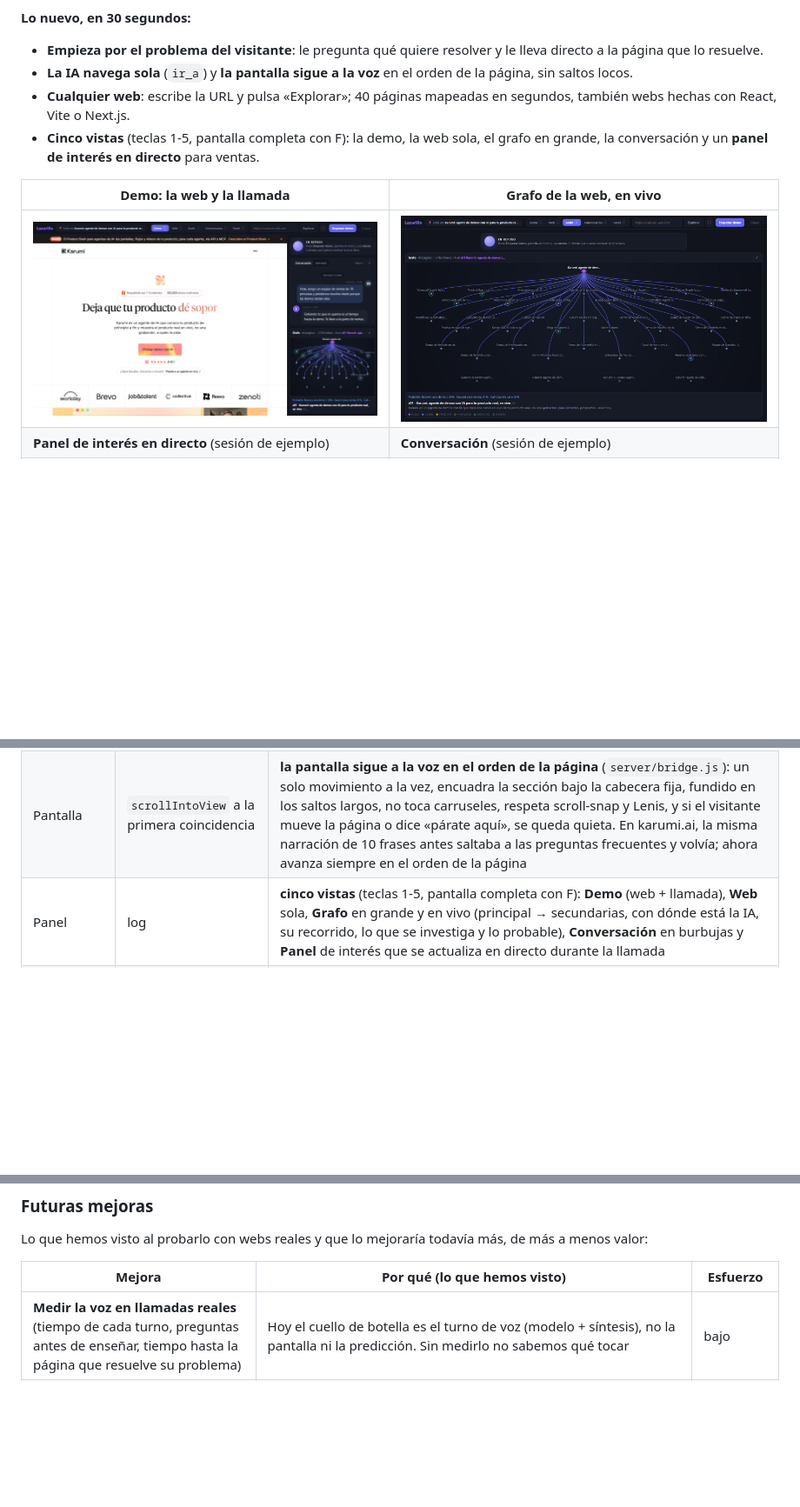
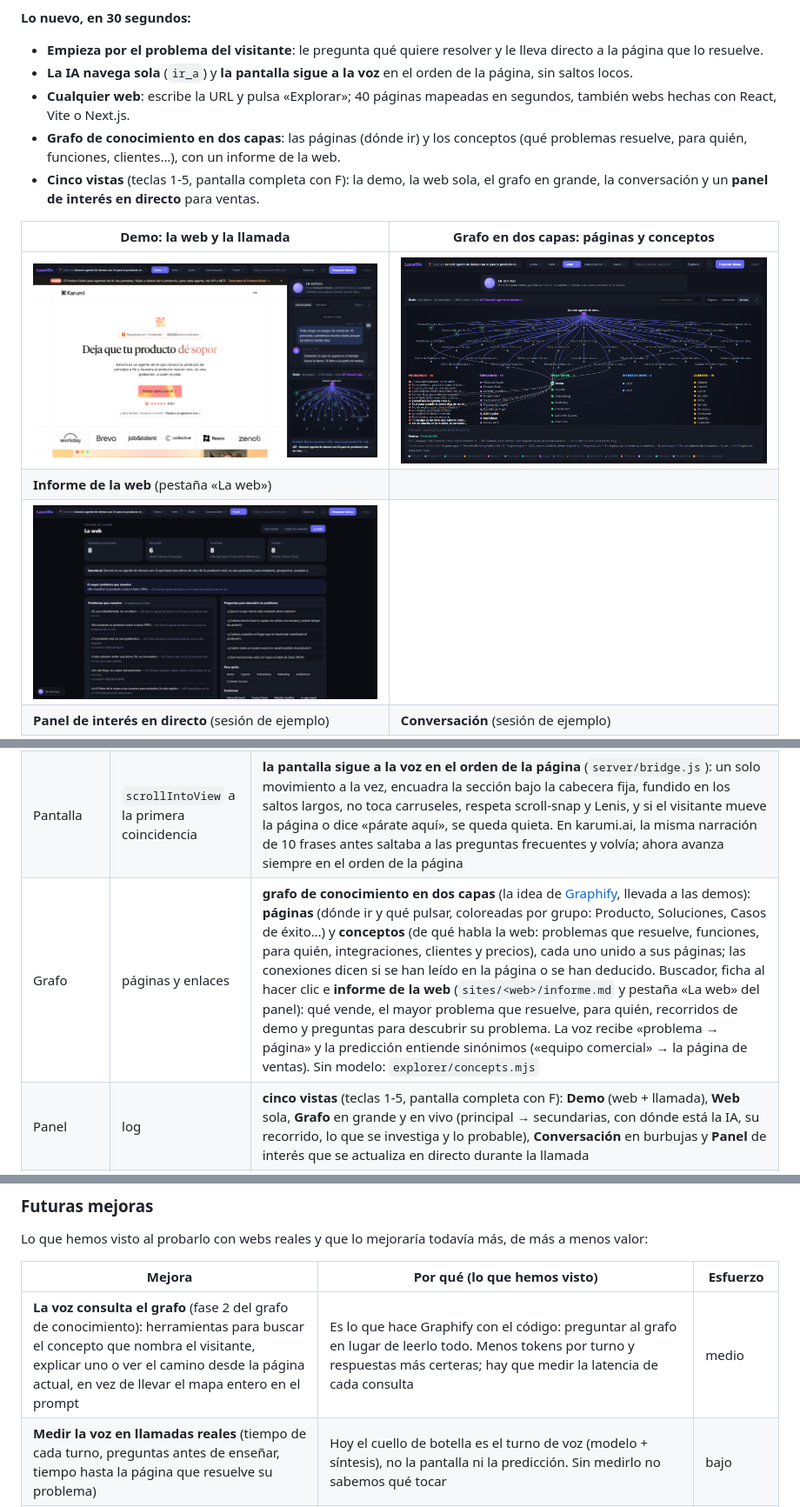
Before and after one commit to marcromeu04/lazarillo, a Markdown page: README.md, 3 parts joined by grey strips. Shown at 87% size. Drawn GitHub-style; pictures changed too: docs/img/grafo.png, docs/img/informe.png (added); blank space fills up the shorter version.

```diff
--- a/README.md
+++ b/README.md
@@ -15,11 +15,14 @@ una conversación natural y sin esperas. Y funciona con cualquier web, no solo c
 - **Empieza por el problema del visitante**: le pregunta qué quiere resolver y le lleva directo a la página que lo resuelve.
 - **La IA navega sola** (`ir_a`) y **la pantalla sigue a la voz** en el orden de la página, sin saltos locos.
 - **Cualquier web**: escribe la URL y pulsa «Explorar»; 40 páginas mapeadas en segundos, también webs hechas con React, Vite o Next.js.
+- **Grafo de conocimiento en dos capas**: las páginas (dónde ir) y los conceptos (qué problemas resuelve, para quién, funciones, clientes…), con un informe de la web.
 - **Cinco vistas** (teclas 1-5, pantalla completa con F): la demo, la web sola, el grafo en grande, la conversación y un **panel de interés en directo** para ventas.
 
-| Demo: la web y la llamada | Grafo de la web, en vivo |
+| Demo: la web y la llamada | Grafo en dos capas: páginas y conceptos |
 |---|---|
-| ![Vista Demo: la web con el lateral de la llamada](docs/img/demo.png) | ![Vista Grafo: todas las páginas, dónde está la IA y lo probable](docs/img/grafo.png) |
+| ![Vista Demo: la web con el lateral de la llamada](docs/img/demo.png) | ![Vista Grafo: el árbol de páginas por grupos y, debajo, los conceptos por tipo](docs/img/grafo.png) |
+| **Informe de la web** (pestaña «La web») | |
+| ![Informe de la web: el mayor problema que resuelve, problemas y preguntas para descubrirlo](docs/img/informe.png) | |
 | **Panel de interés en directo** (sesión de ejemplo) | **Conversación** (sesión de ejemplo) |
 | ![Vista Panel: KPIs, problema del visitante y señales de compra](docs/img/panel.png) | ![Vista Conversación: burbujas y cambios de página](docs/img/conversacion.png) |
 
@@ -50,6 +53,7 @@ Chrome instalado (el agente de mapeo usa tu Chrome; no descarga navegadores).
 | Tono | instrucciones básicas | prompt de **persona de producto con experiencia**: natural, segura, va al grano |
 | Cómo empieza | pregunta qué le trae | **descubre el problema del visitante** (qué le duele, cómo lo hace hoy, qué quiere ver) y va directo a la página que más valor le aporta; si no lo tiene claro, le enseña el mayor problema que resuelve el software |
 | Pantalla | `scrollIntoView` a la primera coincidencia | **la pantalla sigue a la voz en el orden de la página** (`server/bridge.js`): un solo movimiento a la vez, encuadra la sección bajo la cabecera fija, fundido en los saltos largos, no toca carruseles, respeta scroll-snap y Lenis, y si el visitante mueve la página o dice «párate aquí», se queda quieta. En karumi.ai, la misma narración de 10 frases antes saltaba a las preguntas frecuentes y volvía; ahora avanza siempre en el orden de la página |
+| Grafo | páginas y enlaces | **grafo de conocimiento en dos capas** (la idea de [Graphify](https://github.com/Graphify-Labs/graphify), llevada a las demos): **páginas** (dónde ir y qué pulsar, coloreadas por grupo: Producto, Soluciones, Casos de éxito…) y **conceptos** (de qué habla la web: problemas que resuelve, funciones, para quién, integraciones, clientes y precios), cada uno unido a sus páginas; las conexiones dicen si se han leído en la página o se han deducido. Buscador, ficha al hacer clic e **informe de la web** (`sites/<web>/informe.md` y pestaña «La web» del panel): qué vende, el mayor problema que resuelve, para quién, recorridos de demo y preguntas para descubrir su problema. La voz recibe «problema → página» y la predicción entiende sinónimos («equipo comercial» → la página de ventas). Sin modelo: `explorer/concepts.mjs` |
 | Panel | log | **cinco vistas** (teclas 1-5, pantalla completa con F): **Demo** (web + llamada), **Web** sola, **Grafo** en grande y en vivo (principal → secundarias, con dónde está la IA, su recorrido, lo que se investiga y lo probable), **Conversación** en burbujas y **Panel** de interés que se actualiza en directo durante la llamada |
 | Ventas | — | **trazabilidad del interés**: tiempo y preguntas por página, problema (pain), señales de compra y perfil de cada visitante |
 
@@ -119,6 +123,7 @@ Lo que hemos visto al probarlo con webs reales y que lo mejoraría todavía más
 
 | Mejora | Por qué (lo que hemos visto) | Esfuerzo |
 |---|---|---|
+| **La voz consulta el grafo** (fase 2 del grafo de conocimiento): herramientas para buscar el concepto que nombra el visitante, explicar uno o ver el camino desde la página actual, en vez de llevar el mapa entero en el prompt | Es lo que hace Graphify con el código: preguntar al grafo en lugar de leerlo todo. Menos tokens por turno y respuestas más certeras; hay que medir la latencia de cada consulta | medio |
 | **Medir la voz en llamadas reales** (tiempo de cada turno, preguntas antes de enseñar, tiempo hasta la página que resuelve su problema) | Hoy el cuello de botella es el turno de voz (modelo + síntesis), no la pantalla ni la predicción. Sin medirlo no sabemos qué tocar | bajo |
 | **Fuentes e imágenes de CDN de terceros** también por el proxy local | Algunas CDN solo dejan usar sus fuentes desde la web real (p. ej. `b.stripecdn.com` en Stripe): la página se ve, pero con otra tipografía | medio |
 | **Webs con Cloudflare**: abrirlas directas en el iframe cuando no lo prohíben (sin puente) en vez del aviso | Cloudflare frena las peticiones del servidor; hoy se ofrece abrirlas en otra pestaña | medio |
```
Also changed, not shown: 7 other files.
